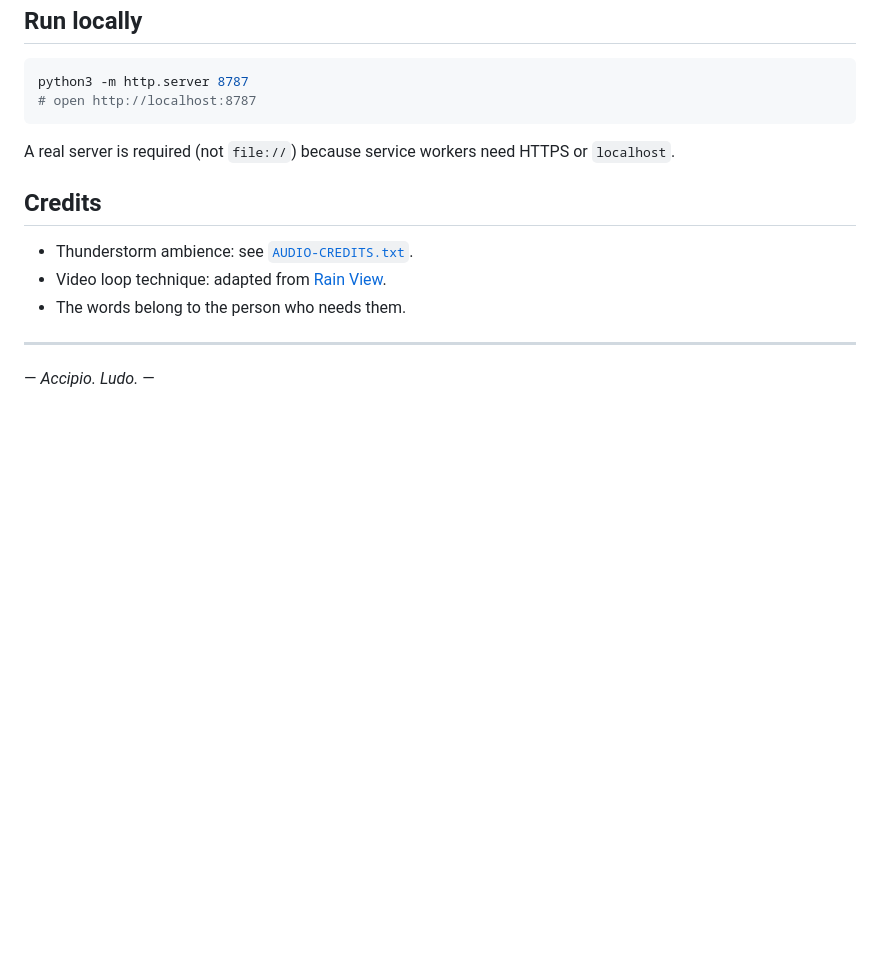
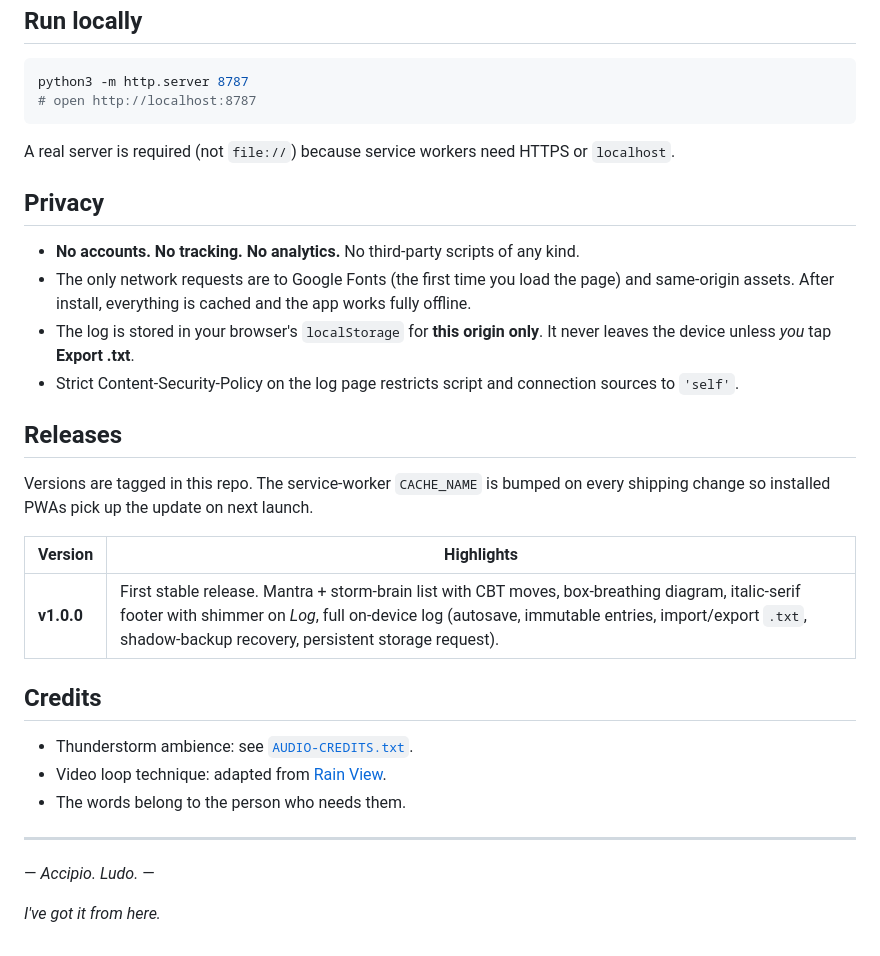
Before and after one commit to StewAlexander-com/pocket-card, a Markdown page: README.md, the part around one of its changes. Rendered like a GitHub page; blank space fills up the shorter version.

```diff
--- a/README.md
+++ b/README.md
@@ -100,6 +127,21 @@ python3 -m http.server 8787
 
 A real server is required (not `file://`) because service workers need HTTPS or `localhost`.
 
+## Privacy
+
+- **No accounts. No tracking. No analytics.** No third-party scripts of any kind.
+- The only network requests are to Google Fonts (the first time you load the page) and same-origin assets. After install, everything is cached and the app works fully offline.
+- The log is stored in your browser's `localStorage` for **this origin only**. It never leaves the device unless *you* tap **Export .txt**.
+- Strict Content-Security-Policy on the log page restricts script and connection sources to `'self'`.
+
+## Releases
+
+Versions are tagged in this repo. The service-worker `CACHE_NAME` is bumped on every shipping change so installed PWAs pick up the update on next launch.
+
+| Version | Highlights |
+|---|---|
+| **v1.0.0** | First stable release. Mantra + storm-brain list with CBT moves, box-breathing diagram, italic-serif footer with shimmer on *Log*, full on-device log (autosave, immutable entries, import/export `.txt`, shadow-backup recovery, persistent storage request). |
+
 ## Credits
 
 - Thunderstorm ambience: see [`AUDIO-CREDITS.txt`](AUDIO-CREDITS.txt).
@@ -109,3 +151,5 @@ A real server is required (not `file://`) because service workers need HTTPS or
 ---
 
 — *Accipio. Ludo.* —
+
+*I've got it from here.*
```
Also changed, not shown: other parts of README.md (+29 -2 lines).
